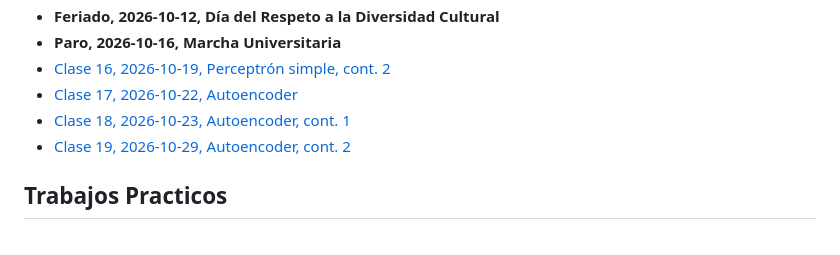
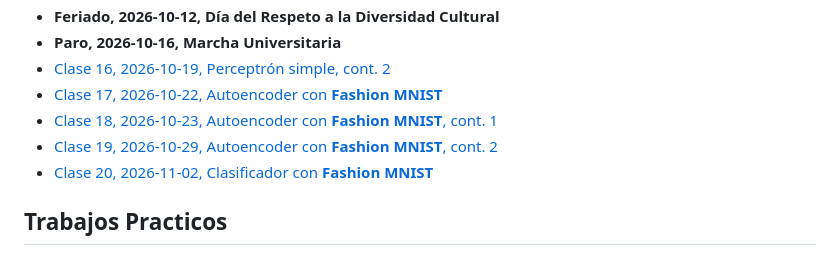
Before and after one commit to jipphysics/redes-neuronales-2026, a Markdown page: readme.md, the part around the change. Rendered like a GitHub page.

Commit message:
progress

```diff
--- a/readme.md
+++ b/readme.md
@@ -59,9 +59,10 @@ Clases Lunes y Jueves:
 * **Feriado, 2026-10-12, Día del Respeto a la Diversidad Cultural**
 * **Paro, 2026-10-16, Marcha Universitaria**
 * [Clase 16, 2026-10-19, Perceptrón simple, cont. 2](https://drive.google.com/file/d/1ZJD1uCDg8WeE76JHjnaXKS42UYt0A6aB/view?usp=sharing)
-* [Clase 17, 2026-10-22, Autoencoder](https://drive.google.com/file/d/1XGpTUOseaaQQ0nVkgMP7J36wf6vL56xE/view?usp=drive_link)
-* [Clase 18, 2026-10-23, Autoencoder, cont. 1](https://drive.google.com/file/d/1Ff5ONSXaZUwXylBPHsdMlyRvzZ02bDSx/view?usp=drive_link)
-* [Clase 19, 2026-10-29, Autoencoder, cont. 2](https://drive.google.com/file/d/1b6TMgs5lg07mTfoOtBCH0qSAOVrknuy-/view?usp=sharing)
+* [Clase 17, 2026-10-22, Autoencoder con **Fashion MNIST**](https://drive.google.com/file/d/1XGpTUOseaaQQ0nVkgMP7J36wf6vL56xE/view?usp=drive_link)
+* [Clase 18, 2026-10-23, Autoencoder con **Fashion MNIST**, cont. 1](https://drive.google.com/file/d/1Ff5ONSXaZUwXylBPHsdMlyRvzZ02bDSx/view?usp=drive_link)
+* [Clase 19, 2026-10-29, Autoencoder con **Fashion MNIST**, cont. 2](https://drive.google.com/file/d/1b6TMgs5lg07mTfoOtBCH0qSAOVrknuy-/view?usp=sharing)
+* [Clase 20, 2026-11-02, Clasificador con **Fashion MNIST**](https://drive.google.com/file/d/1QAIU5C1K4LhuU2tJZkkG8ZghnI7jMWb6/view?usp=drive_link)
 
 ## Trabajos Practicos
 
```
